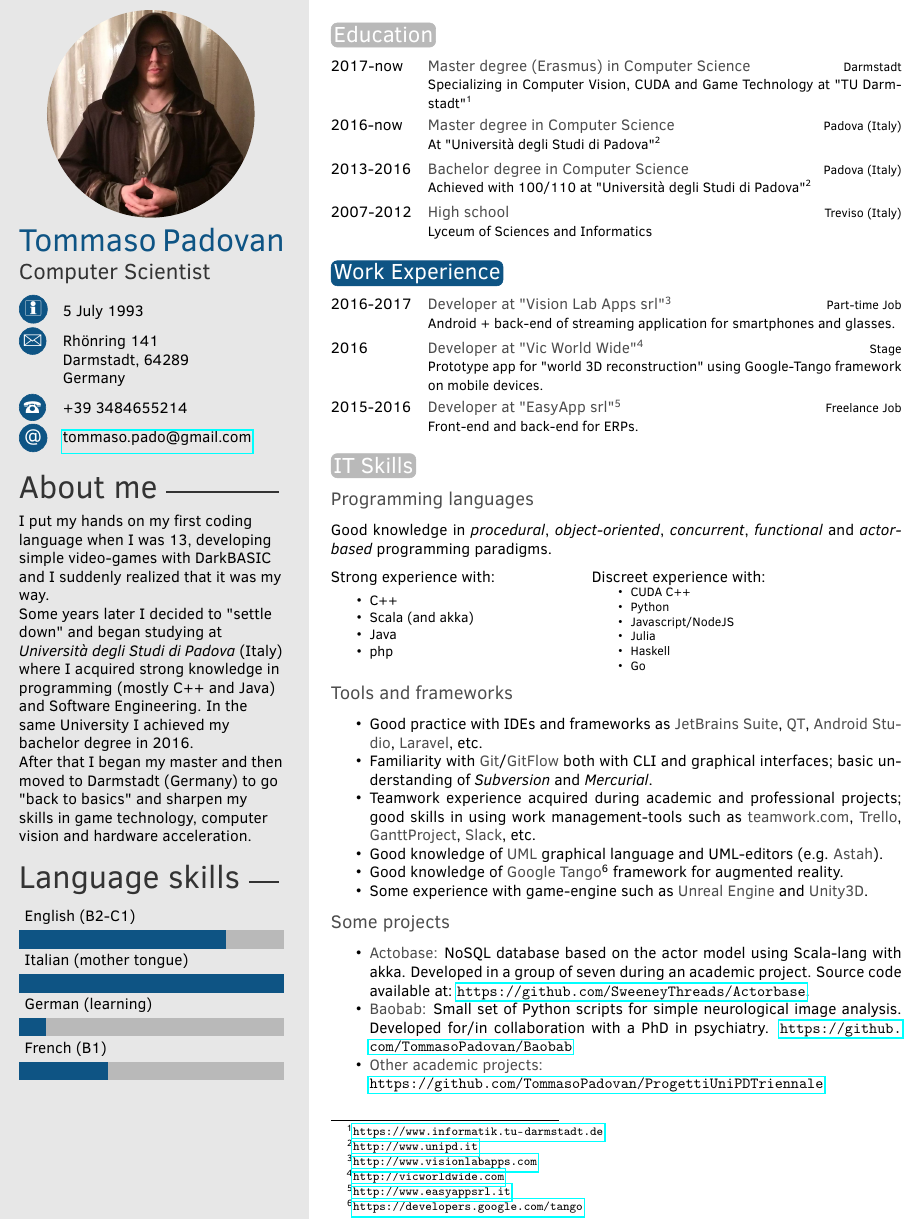
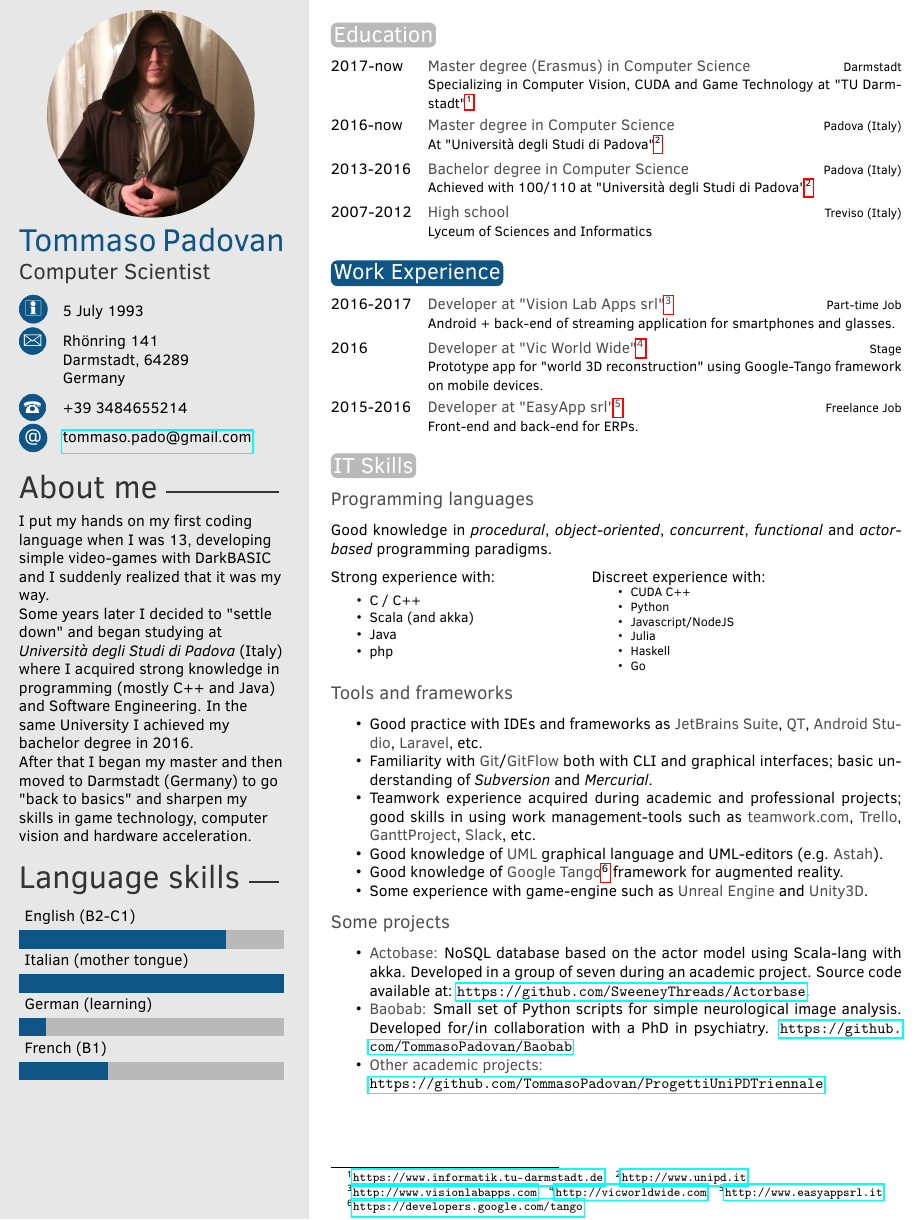
Before and after one commit to TommasoPadovan/CV, a LaTeX CV (CVPadovan.tex): part of the page, cut so that both start at the same text. Compiled offline with pdfLaTeX.

Commit message:
footnote on multiple columns

```diff
--- a/CVPadovan.tex
+++ b/CVPadovan.tex
@@ -23,6 +23,11 @@
 \usepackage[utf8]{inputenc}
 \usepackage{multicol}
 \usepackage{enumitem}
+
+\usepackage{bigfoot}
+\DeclareNewFootnote[para]{A}
+\expandafter\def\csname @makefnbreak\endcsname{\unskip\linebreak[0]\quad}
+
 
 %----------------------------------------------------------------------------------------
 %	 PERSONAL INFORMATION
@@ -90,21 +95,19 @@ Germany} % Short address/location, use \newline if more than 1 line is required
 \begin{twenty} % Environment for a list with descriptions
 	\twentyitem{2017-now}
 		{Master degree (Erasmus) in Computer Science}	{Darmstadt}
-		{Specializing in Computer Vision, CUDA and Game Technology at "TU Darmstadt"\footnotemark[1]}
+		{Specializing in Computer Vision, CUDA and Game Technology at "TU Darmstadt"\footnotemarkA[1]}
 	\twentyitem{2016-now}
 		{Master degree in Computer Science}	{Padova (Italy)}
-		{At "Università degli Studi di Padova"\footnotemark[2]}
+		{At "Università degli Studi di Padova"\footnotemarkA[2]}
 	\twentyitem{2013-2016}
 		{Bachelor degree in Computer Science}	{Padova (Italy)}
-		{Achieved with 100/110 at "Università degli Studi di Padova"\footnotemark[2]}
+		{Achieved with 100/110 at "Università degli Studi di Padova"\footnotemarkA[2]}
 	\twentyitem{2007-2012}
 		{High school}	{Treviso (Italy)}
 		{Lyceum of Sciences and Informatics}
 	%\twentyitem{<dates>}{<title>}{<location>}{<description>}
 \end{twenty}
 
-\footnotetext[1]{\url{https://www.informatik.tu-darmstadt.de}}
-\footnotetext[2]{\url{http://www.unipd.it}}
 
 
 %----------------------------------------------------------------------------------------
@@ -142,20 +145,17 @@ Germany} % Short address/location, use \newline if more than 1 line is required
 
 \begin{twenty} % Environment for a list with descriptions
 	\twentyitem{2016-2017}
-		{Developer at "Vision Lab Apps srl"\footnotemark[3]}	{Part-time Job}
+		{Developer at "Vision Lab Apps srl"\footnotemarkA[3]}	{Part-time Job}
 		{Android + back-end of streaming application for smartphones and glasses.}
 	\twentyitem{2016}
-		{Developer at "Vic World Wide"\footnotemark[4]}	{Stage}
+		{Developer at "Vic World Wide"\footnotemarkA[4]}	{Stage}
 		{Prototype app for "world 3D reconstruction" using Google-Tango framework on mobile devices.}
 	\twentyitem{2015-2016}
-		{Developer at "EasyApp srl"\footnotemark[5]}	{Freelance Job}
+		{Developer at "EasyApp srl"\footnotemarkA[5]}	{Freelance Job}
 		{Front-end and back-end  for ERPs.}
 	%\twentyitem{<dates>}{<title>}{<location>}{<description>}
 \end{twenty}
 
-\footnotetext[3]{\url{http://www.visionlabapps.com}}
-\footnotetext[4]{\url{http://vicworldwide.com}}
-\footnotetext[5]{\url{http://www.easyappsrl.it}}
 
 
 %----------------------------------------------------------------------------------------
@@ -172,7 +172,7 @@ Good knowledge in \textit{procedural}, \textit{object-oriented}, \textit{concurr
 	Strong experience with:
 	\small
 	\begin{itemize}[noitemsep]
-		\item C++
+		\item C / C++
 		\item Scala (and akka)
 		\item Java
 		\item php
@@ -198,13 +198,9 @@ Good knowledge in \textit{procedural}, \textit{object-oriented}, \textit{concurr
 	\item Familiarity with \textbf{Git}/\textbf{GitFlow} both with CLI and graphical interfaces; basic understanding of \textit{Subversion} and \textit{Mercurial}.
 	\item Teamwork experience acquired during academic and professional projects; good skills in using work management-tools such as \textbf{teamwork.com}, \textbf{Trello}, \textbf{GanttProject}, \textbf{Slack}, etc.
 	\item Good knowledge of \textbf{UML} graphical language and UML-editors (e.g. \textbf{Astah}).
-	\item Good knowledge of \textbf{Google Tango}\footnotemark[6] framework for augmented reality.
+	\item Good knowledge of \textbf{Google Tango}\footnotemarkA[6] framework for augmented reality.
 	\item Some experience with game-engine such as \textbf{Unreal Engine} and \textbf{Unity3D}.
 \end{itemize}
-
-\footnotetext[6]{\url{https://developers.google.com/tango}}
-
-
 
 \subsection{Some projects}
 \begin{itemize}[noitemsep,nolistsep]
```
Also changed, not shown: CVPadovan.pdf, CVPadovan.tex (6 more changed lines).
